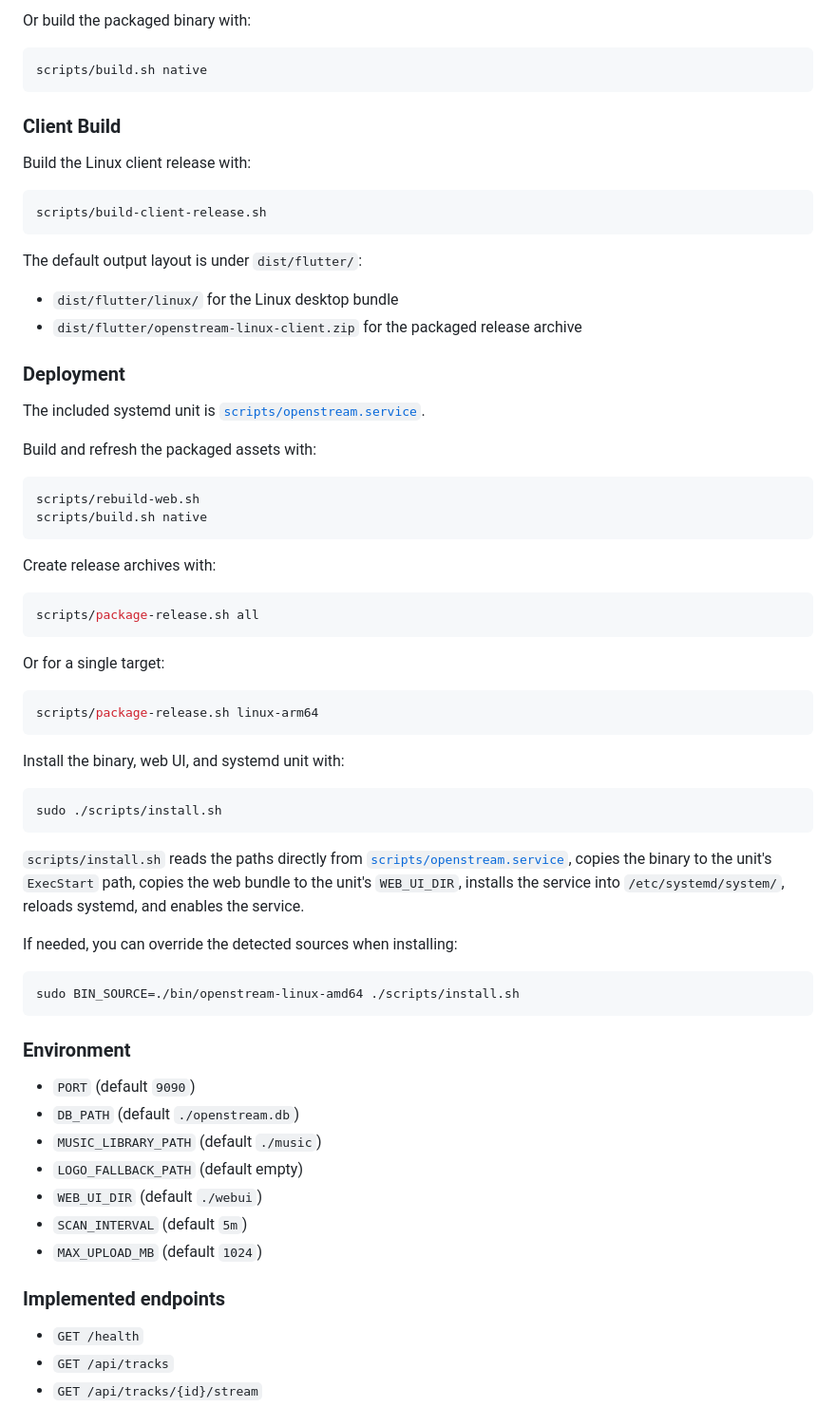
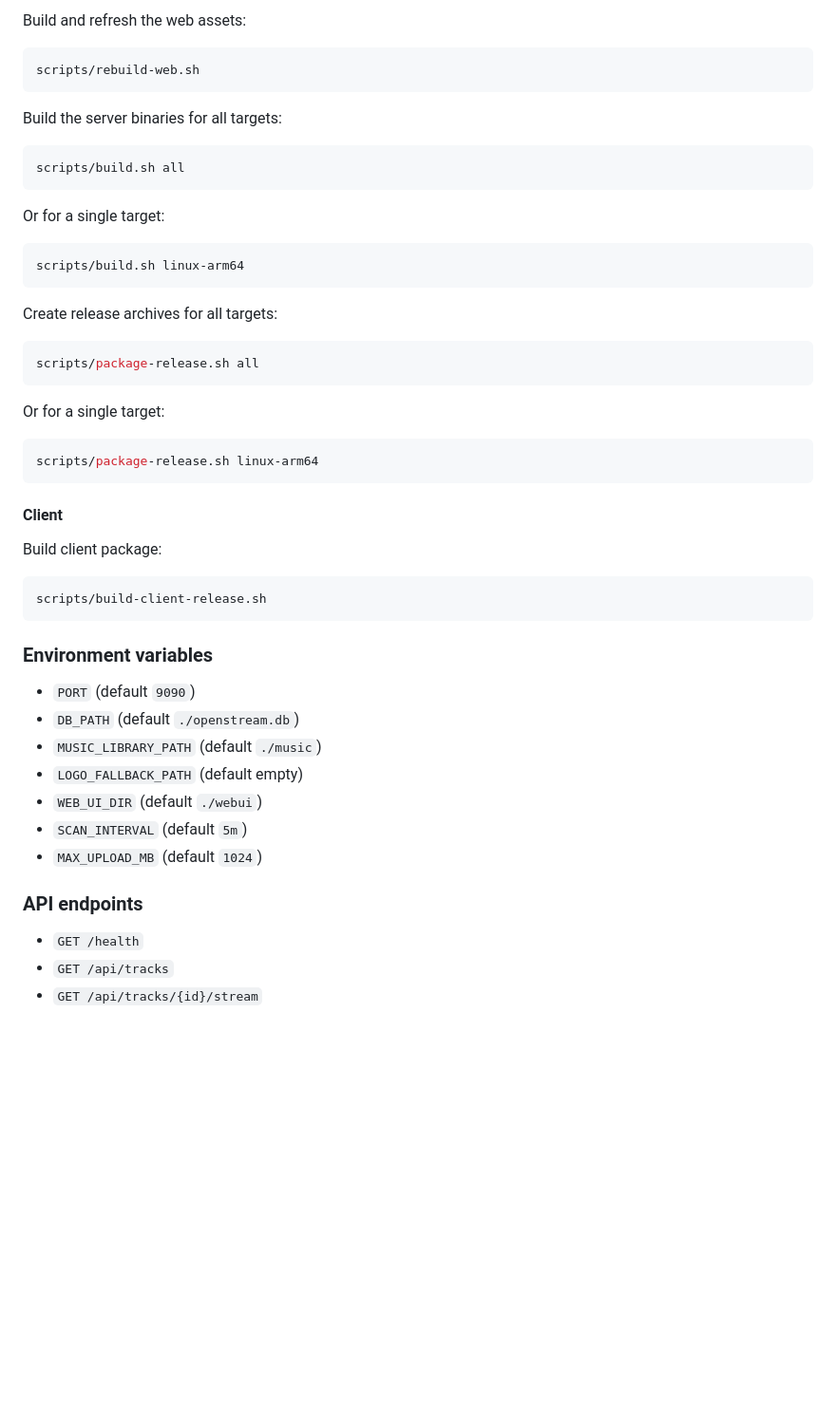
Before and after one commit to removingnest109/openstream, a Markdown page: README.md, the part around one of its changes. Shown at 95% size. GitHub-like rendering; blank space fills up the shorter version.

````diff
--- a/README.md
+++ b/README.md
@@ -100,34 +104,21 @@ go build -o ./bin/openstream-linux-amd64 ./cmd/server
-Or build the packaged binary with:
-
-```bash
-scripts/build.sh native
-```
-
-### Client Build
-
-Build the Linux client release with:
-
-```bash
-scripts/build-client-release.sh
-```
-
-The default output layout is under `dist/flutter/`:
-
-- `dist/flutter/linux/` for the Linux desktop bundle
-- `dist/flutter/openstream-linux-client.zip` for the packaged release archive
-
-### Deployment
-
-The included systemd unit is [`scripts/openstream.service`](scripts/openstream.service).
-
-Build and refresh the packaged assets with:
+Build and refresh the web assets:
 
 ```bash
 scripts/rebuild-web.sh
-scripts/build.sh native
 ```
 
-Create release archives with:
+Build the server binaries for all targets:
+```bash
+scripts/build.sh all
+```
+
+Or for a single target:
+
+```bash
+scripts/build.sh linux-arm64
+```
+
+Create release archives for all targets:
 
 ```bash
 scripts/package-release.sh all
@@ -139,21 +130,15 @@ Or for a single target:
 scripts/package-release.sh linux-arm64
 ```
 
-Install the binary, web UI, and systemd unit with:
+#### Client
+Build client package:
 
 ```bash
-sudo ./scripts/install.sh
+scripts/build-client-release.sh
 ```
 
-`scripts/install.sh` reads the paths directly from [`scripts/openstream.service`](scripts/openstream.service), copies the binary to the unit's `ExecStart` path, copies the web bundle to the unit's `WEB_UI_DIR`, installs the service into `/etc/systemd/system/`, reloads systemd, and enables the service.
 
-If needed, you can override the detected sources when installing:
-
-```bash
-sudo BIN_SOURCE=./bin/openstream-linux-amd64 ./scripts/install.sh
-```
-
-### Environment
+### Environment variables
 
 - `PORT` (default `9090`)
 - `DB_PATH` (default `./openstream.db`)
@@ -163,7 +148,7 @@ sudo BIN_SOURCE=./bin/openstream-linux-amd64 ./scripts/install.sh
 - `SCAN_INTERVAL` (default `5m`)
 - `MAX_UPLOAD_MB` (default `1024`)
 
-### Implemented endpoints
+### API endpoints
 
 - `GET /health`
 - `GET /api/tracks`
````
Also changed, not shown: other parts of README.md (+44 -40 lines).
